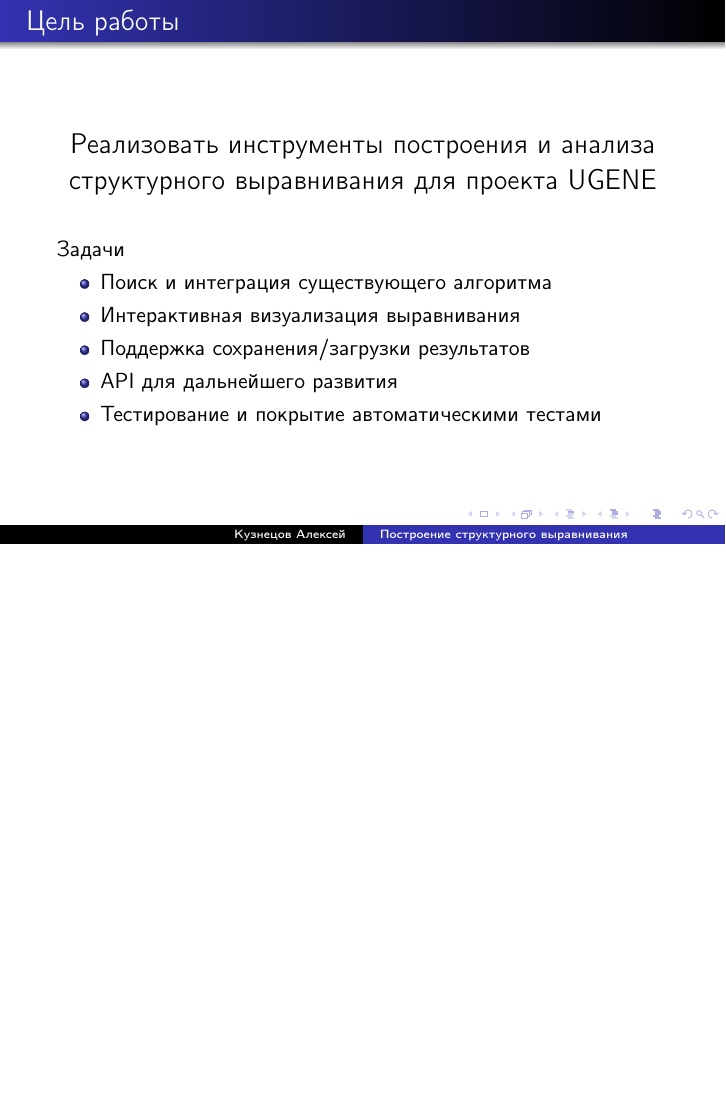
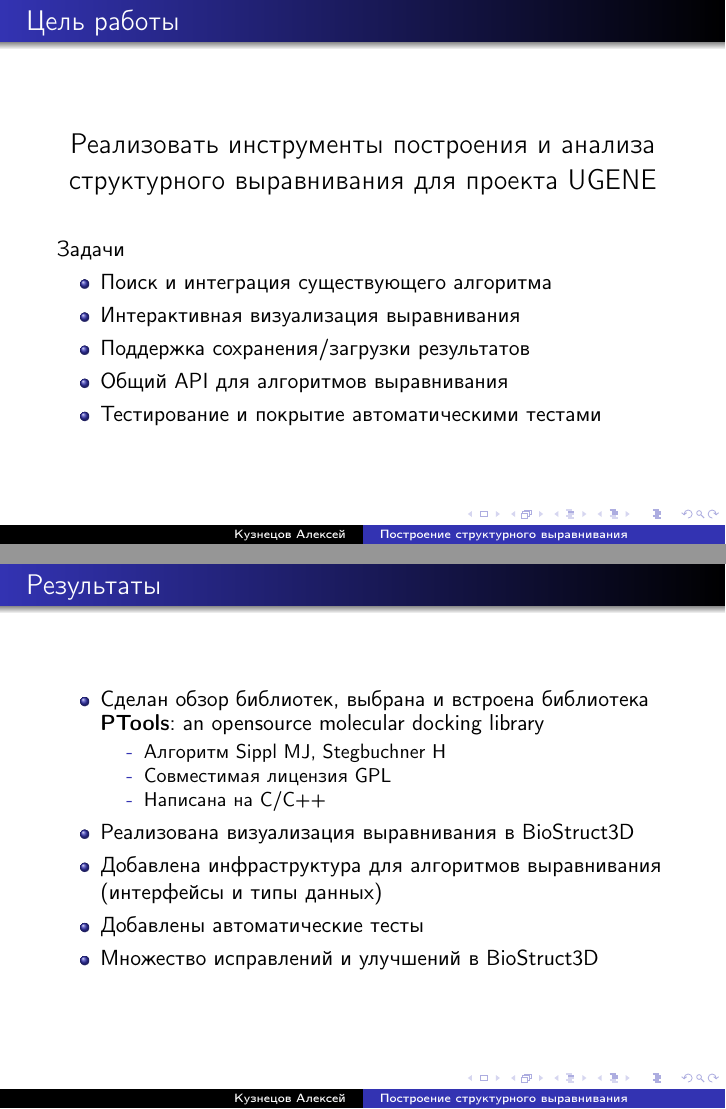
Before and after one commit to mrsmith/diploma, LaTeX slides (presentation/present.tex): page 7 of 11 before the commit and pages 9 and 10 of 11 after it, the two joined at a grey line, the shorter picture padded with empty space. Compiled offline with pdfLaTeX.

Commit message:
Slide "results" added, some other improvements

```diff
--- a/presentation/present.tex
+++ b/presentation/present.tex
@@ -106,23 +106,6 @@
 \end{center}
 \end{frame}
 
-% Цель: реализовать такой инструмент в продукте UniPro UGENE
-% Задачи: построение, визуализация, импорт/экспорт, оформление, основа для дальнейшего развития
-\begin{frame}{Цель работы}
-\begin{center}
-\Large Реализовать инструменты построения и анализа структурного выравнивания для проекта UGENE
-\end{center}
-\vspace{11pt}
-Задачи
-\begin{itemize}
-	\item Поиск и интеграция существующего алгоритма
-	\item Интерактивная визуализация выравнивания
-	\item Поддержка сохранения/загрузки результатов
-	\item API для дальнейшего развития
-	\item Тестирование и покрытие автоматическими тестами
-\end{itemize}
-\end{frame}
-
 % Пара слов о UGENE. Объединяет множество инструментов в одном формате.
 % Уже имеет инструменты выравнивания последовательностей, визуализации макромолекул, ограниченную поддержку PDB
 \begin{frame}{UGENE}
@@ -169,4 +152,35 @@
+\begin{frame}{Цель работы}
+\begin{center}
+\Large Реализовать инструменты построения и анализа структурного выравнивания для проекта UGENE
+\end{center}
+\vspace{11pt}
+Задачи
+\begin{itemize}
+	\item Поиск и интеграция существующего алгоритма
+	\item Интерактивная визуализация выравнивания
+	\item Поддержка сохранения/загрузки результатов
+	\item Общий API для алгоритмов выравнивания
+	\item Тестирование и покрытие автоматическими тестами
+\end{itemize}
 \end{frame}
+
+% Результаты
+\begin{frame}{Результаты}
+\begin{itemize}
+	\item Сделан обзор библиотек, выбрана и встроена библиотека {\bf PTools}: an opensource molecular docking library
+		\begin{itemize}
+			\item[-] Алгоритм Sippl MJ, Stegbuchner H
+			\item[-] Совместимая лицензия GPL
+			\item[-] Написана на C/C++
+		\end{itemize}
+	\item Реализована визуализация выравнивания в BioStruct3D
+	\item Добавлена инфраструктура для алгоритмов выравнивания (интерфейсы и типы данных)
+	\item Добавлены автоматические тесты
+	\item Множество исправлений и улучшений в BioStruct3D
+
+\end{itemize}
+\end{frame}
+
 
 % Спасибо за внимание
 \begin{frame}{Q\&A}
```
Also changed, not shown: presentation/present.tex (20 more changed lines). Lines whose indentation alone changed are shown as unchanged.
